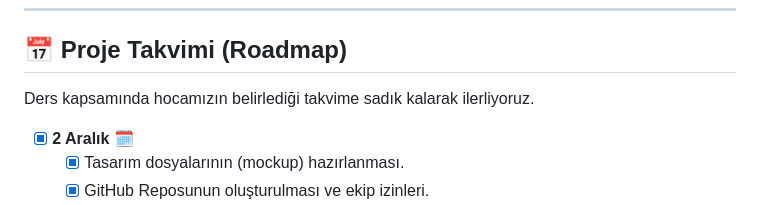
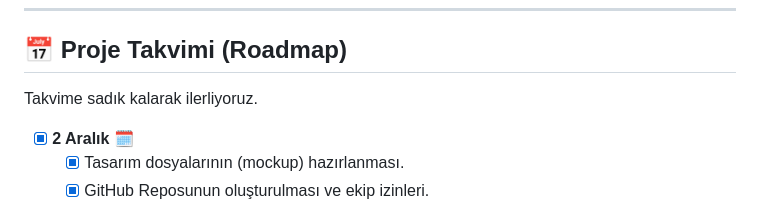
Before and after one commit to yunusayyldz/Web_proje_akincilar, a Markdown page: README.md, the part around the change. Rendered like a GitHub page.

```diff
--- a/README.md
+++ b/README.md
@@ -51,7 +51,7 @@ Projemiz şu anda **Aşama 1 (HTML İskelet)** seviyesindedir. Görsel tasarım
 
 ## 📅 Proje Takvimi (Roadmap)
 
-Ders kapsamında hocamızın belirlediği takvime sadık kalarak ilerliyoruz.
+Takvime sadık kalarak ilerliyoruz.
 
 - [x] **2 Aralık 🗓️**
     - [x] Tasarım dosyalarının (mockup) hazırlanması.
```
